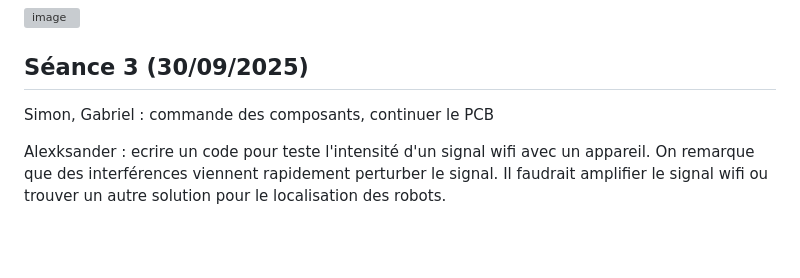
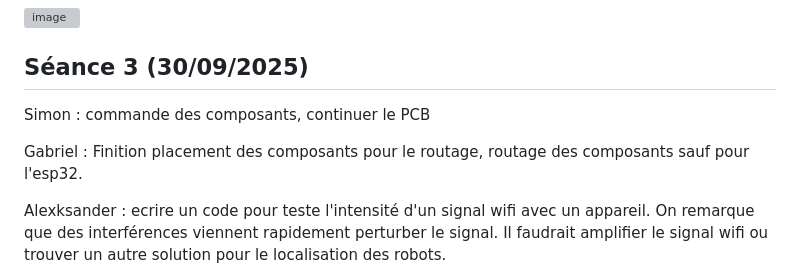
Before and after one commit to Spoyke/Nomad, a Markdown page: README.md, the part around the change. Rendered like a GitHub page; blank space fills up the shorter version; grey boxes are pictures that could not be loaded.

```diff
--- a/README.md
+++ b/README.md
@@ -92,7 +92,9 @@ Planning prévisionnel :
 
 ## Séance 3 (30/09/2025)
 
-Simon, Gabriel : commande des composants, continuer le PCB
+Simon : commande des composants, continuer le PCB
+
+Gabriel : Finition placement des composants pour le routage, routage des composants sauf pour l'esp32.
 
 Alexksander : ecrire un code pour teste l'intensité d'un signal wifi avec un appareil. On remarque que des interférences viennent rapidement perturber le signal. Il faudrait amplifier le signal wifi ou trouver un autre solution pour le localisation des robots.
 
```
